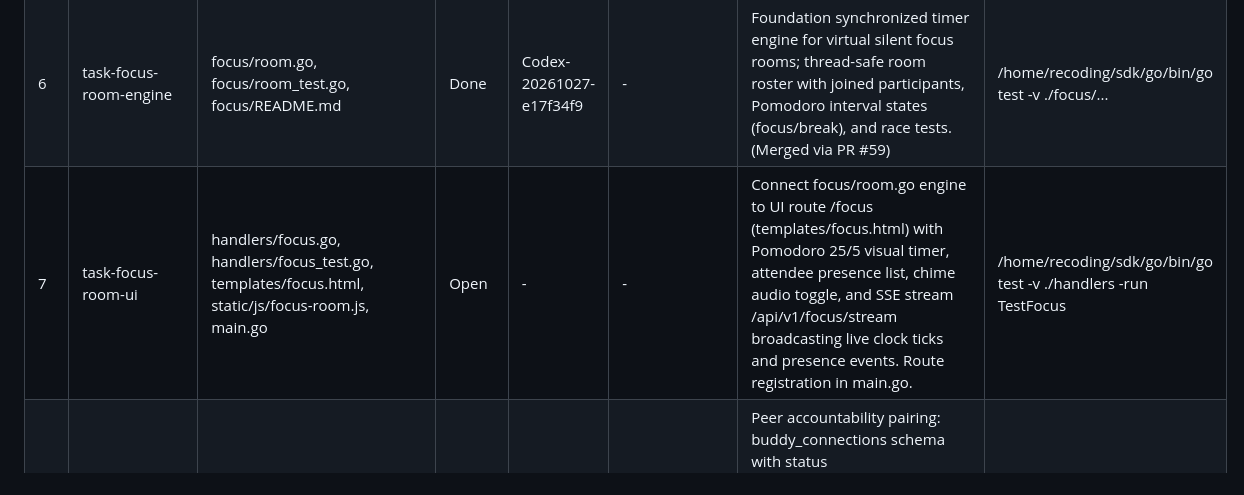
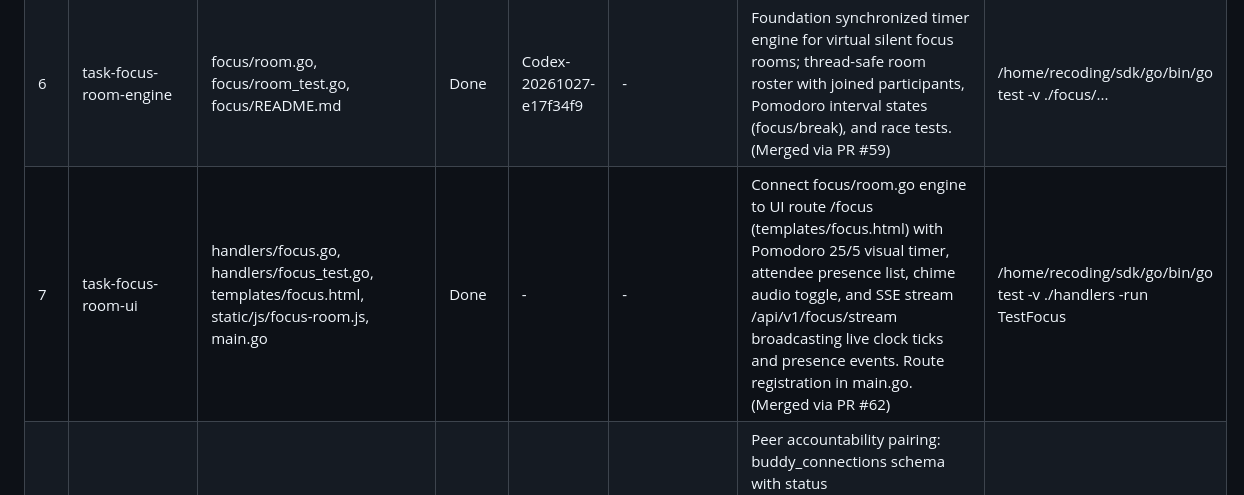
Before and after one commit to eeyung1/L2EStudyLink, a Markdown page: multi-agent-orchestrator/agentmeeting.md, the part around the change. GitHub-like rendering.

Commit message:
chore(orchestrator): record task 7 merge into main

```diff
--- a/multi-agent-orchestrator/agentmeeting.md
+++ b/multi-agent-orchestrator/agentmeeting.md
@@ -30,7 +30,7 @@
 | 4 | task-ai-coaching-eval | handlers/planner_ai.go, handlers/planner_ai_test.go, templates/planner.html | Done | Codex-20261027-c69b5708 | - | Server-side LLM coaching integration via LLM_API_KEY adapting L2E_PLANNER_PROMPT_v3.md; generate qualitative feedback, bottlenecks, and coaching questions; render /planner UI with weekly cards. (Merged via PR #58; route registration wired in main.go) | /home/recoding/sdk/go/bin/go test -v ./handlers -run TestPlannerAI |
 | 5 | task-public-portfolio | main.go, handlers/portfolio.go, handlers/portfolio_test.go, schema.sql, schema.sqlite, db/postgres.go, templates/portfolio.html | Done | MiMo-20261027-186ff181-20261027-32e4ac47 | - | Public proof-of-work learner portfolio route (/@username or /u/:username): display verified study hours, heatmap streaks, mastered skills, tutor reviews, and completed projects with privacy toggle. (Merged via PR #60) | /home/recoding/sdk/go/bin/go test -v ./handlers -run TestPortfolio |
 | 6 | task-focus-room-engine | focus/room.go, focus/room_test.go, focus/README.md | Done | Codex-20261027-e17f34f9 | - | Foundation synchronized timer engine for virtual silent focus rooms; thread-safe room roster with joined participants, Pomodoro interval states (focus/break), and race tests. (Merged via PR #59) | /home/recoding/sdk/go/bin/go test -v ./focus/... |
-| 7 | task-focus-room-ui | handlers/focus.go, handlers/focus_test.go, templates/focus.html, static/js/focus-room.js, main.go | Open | - | - | Connect focus/room.go engine to UI route /focus (templates/focus.html) with Pomodoro 25/5 visual timer, attendee presence list, chime audio toggle, and SSE stream /api/v1/focus/stream broadcasting live clock ticks and presence events. Route registration in main.go. | /home/recoding/sdk/go/bin/go test -v ./handlers -run TestFocus |
+| 7 | task-focus-room-ui | handlers/focus.go, handlers/focus_test.go, templates/focus.html, static/js/focus-room.js, main.go | Done | - | - | Connect focus/room.go engine to UI route /focus (templates/focus.html) with Pomodoro 25/5 visual timer, attendee presence list, chime audio toggle, and SSE stream /api/v1/focus/stream broadcasting live clock ticks and presence events. Route registration in main.go. (Merged via PR #62) | /home/recoding/sdk/go/bin/go test -v ./handlers -run TestFocus |
 | 8 | task-accountability-buddy | schema.sql, schema.sqlite, db/postgres.go, handlers/buddy.go, handlers/buddy_test.go, templates/buddy.html | Open | - | - | Peer accountability pairing: buddy_connections schema with status (pending/active/declined), handlers for /buddies dashboard, request pairing (/api/v1/buddies/request), respond (/api/v1/buddies/respond), and study streak comparison. Repeatable schema migrations for PostgreSQL and SQLite. | /home/recoding/sdk/go/bin/go test -v ./handlers -run TestBuddy |
 | 9 | task-realtime-notifications | schema.sql, schema.sqlite, db/postgres.go, handlers/notifications.go, handlers/notifications_test.go, static/js/notifications.js, templates/layout.html | Open | - | task-accountability-buddy | Real-time notification system: notifications schema (user_id, title, message, link_url, is_read), SSE stream (GET /api/v1/notifications/stream) pushing real-time booking, buddy, and reflection alerts, JSON endpoints for mark-as-read, and live bell counter in templates/layout.html. | /home/recoding/sdk/go/bin/go test -v ./handlers -run TestNotifications |
 | 10 | task-group-masterclass | schema.sql, schema.sqlite, db/postgres.go, handlers/masterclass.go, handlers/masterclass_test.go, templates/masterclass.html | Open | - | task-realtime-notifications | Multi-seat group masterclasses: masterclasses and masterclass_attendees schema, /masterclasses interactive discovery catalog, tutor creation flow (POST /api/v1/masterclasses), atomic capacity-checked RSVP booking, and reservation status tracking. | /home/recoding/sdk/go/bin/go test -v ./handlers -run TestMasterclass |
```
